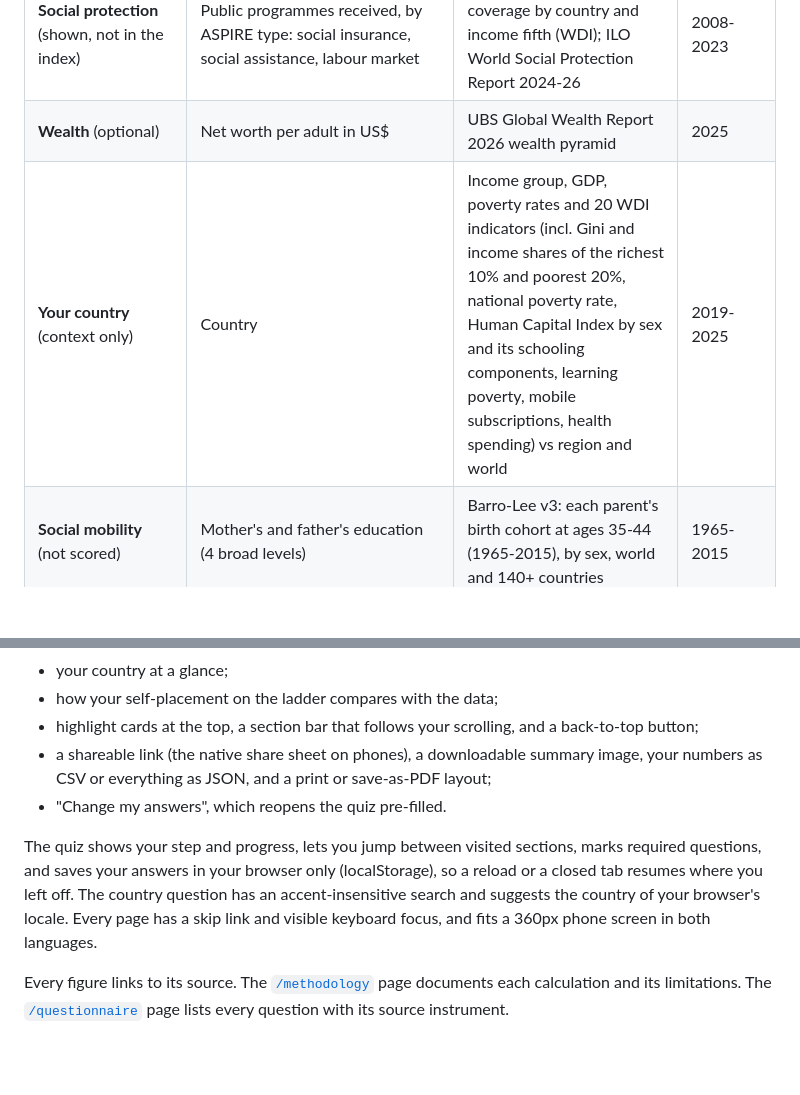
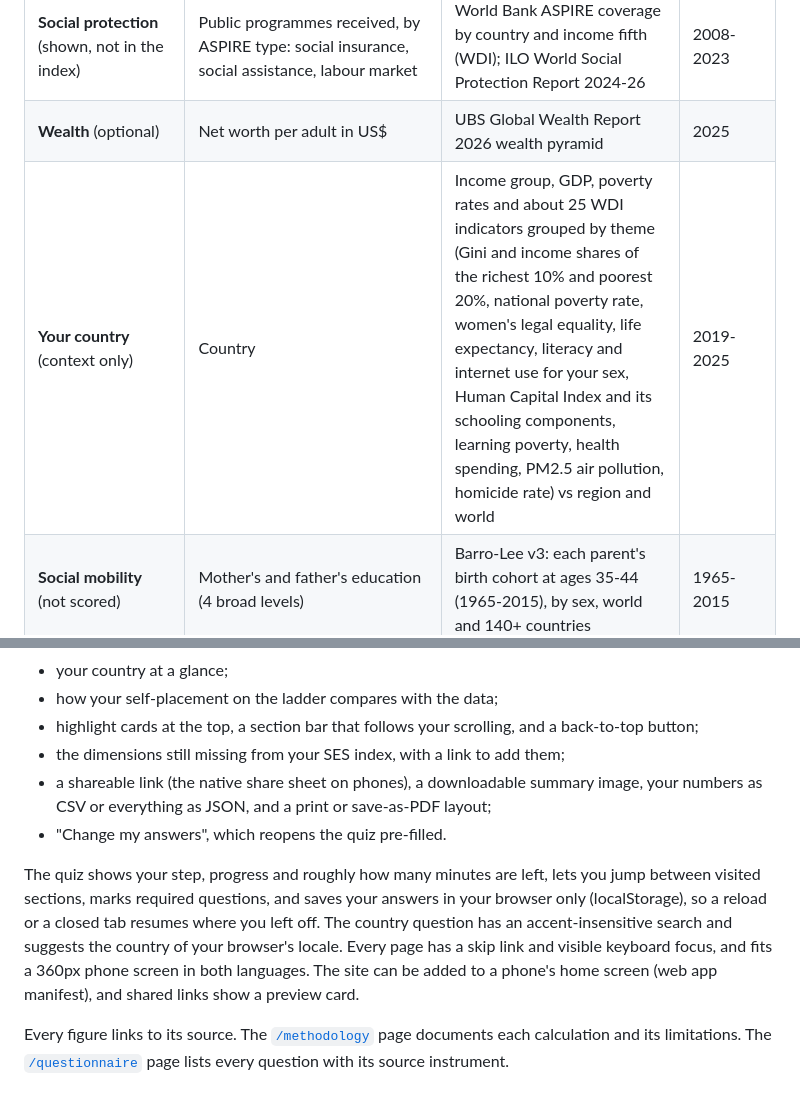
Before and after one commit to ACosmicCake/socialranking, a Markdown page: README.md, 2 parts joined by grey strips. Drawn GitHub-style; blank space fills up the shorter version.

Commit message:
README: document the latest features and indicators
Co-Authored-By: Claude Opus 5.5 <noreply@anthropic.com>
Claude-Session: https://claude.ai/code/session_011Be7m9LiP8PVRHzVJozUZS

```diff
--- a/README.md
+++ b/README.md
@@ -24,7 +24,7 @@ a cited report.
 | **Financial security** | Gallup World Poll basic-needs items; FAO Food Insecurity Experience Scale (8 items); Global Findex account, saving, emergency funds, months of expenses covered, source of emergency money, biggest worry | Gallup 2020; FAO food insecurity for the world and each country (WDI); SOFI 2026; Findex 2025 for 142 economies (World Bank API) | 2019-2025 |
 | **Social protection** (shown, not in the index) | Public programmes received, by ASPIRE type: social insurance, social assistance, labour market | World Bank ASPIRE coverage by country and income fifth (WDI); ILO World Social Protection Report 2024-26 | 2008-2023 |
 | **Wealth** (optional) | Net worth per adult in US$ | UBS Global Wealth Report 2026 wealth pyramid | 2025 |
-| **Your country** (context only) | Country | Income group, GDP, poverty rates and 20 WDI indicators (incl. Gini and income shares of the richest 10% and poorest 20%, national poverty rate, Human Capital Index by sex and its schooling components, learning poverty, mobile subscriptions, health spending) vs region and world | 2019-2025 |
+| **Your country** (context only) | Country | Income group, GDP, poverty rates and about 25 WDI indicators grouped by theme (Gini and income shares of the richest 10% and poorest 20%, national poverty rate, women's legal equality, life expectancy, literacy and internet use for your sex, Human Capital Index and its schooling components, learning poverty, health spending, PM2.5 air pollution, homicide rate) vs region and world | 2019-2025 |
 | **Social mobility** (not scored) | Mother's and father's education (4 broad levels) | Barro-Lee v3: each parent's birth cohort at ages 35-44 (1965-2015), by sex, world and 140+ countries | 1965-2015 |
 | **Self-placement** (not scored) | MacArthur Scale of Subjective Social Status, country and world ladders | Your measured rung | - |
 
@@ -48,14 +48,17 @@ The results page shows:
 - your country at a glance;
 - how your self-placement on the ladder compares with the data;
 - highlight cards at the top, a section bar that follows your scrolling, and a back-to-top button;
+- the dimensions still missing from your SES index, with a link to add them;
 - a shareable link (the native share sheet on phones), a downloadable summary image, your numbers as CSV or everything as
   JSON, and a print or save-as-PDF layout;
 - "Change my answers", which reopens the quiz pre-filled.
 
-The quiz shows your step and progress, lets you jump between visited sections, marks required questions, and saves your
+The quiz shows your step, progress and roughly how many minutes are left, lets you jump between visited sections, marks
+required questions, and saves your
 answers in your browser only (localStorage), so a reload or a closed tab resumes where you left off. The country question has
 an accent-insensitive search and suggests the country of your browser's locale. Every page has a skip link and visible
-keyboard focus, and fits a 360px phone screen in both languages.
+keyboard focus, and fits a 360px phone screen in both languages. The site can be added to a phone's home screen
+(web app manifest), and shared links show a preview card.
 
 Every figure links to its source. The [`/methodology`](templates/methodology.html) page documents each calculation and its
 limitations. The [`/questionnaire`](templates/questionnaire.html) page lists every question with its source instrument.
```
